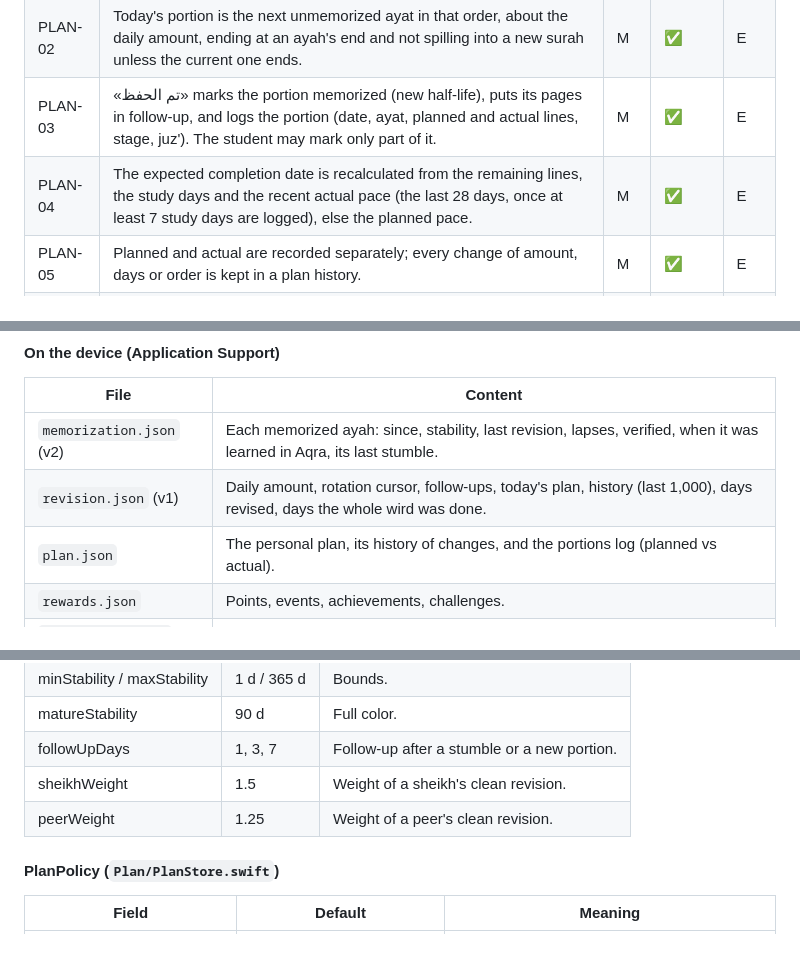
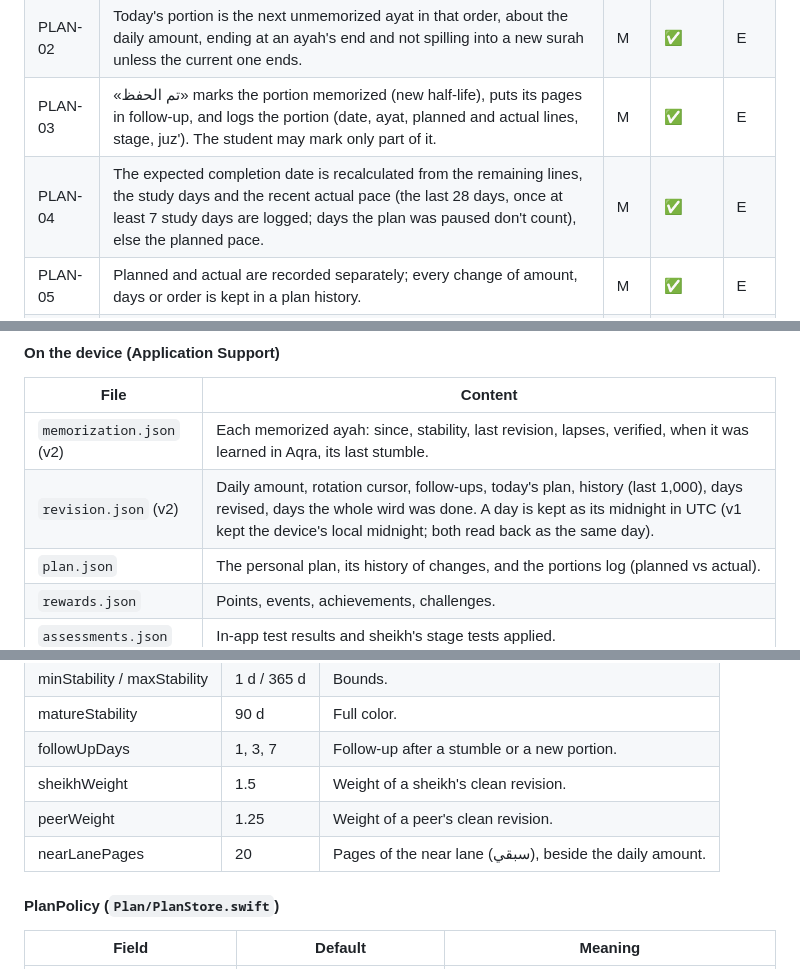
Before and after one commit to Azzam-Alrashed/Aqra, a Markdown page: docs/SRS.md, 3 parts joined by grey strips. Drawn GitHub-style.

```diff
--- a/docs/SRS.md
+++ b/docs/SRS.md
@@ -492,7 +495,7 @@ opens on the setup or the home.
 | PLAN-01 | The student sets a daily new amount (from ¼ to 2½ pages, a quarter page at a time, measured in Mushaf lines), study weekdays, and the order (from the end of the Mushaf or from its beginning); the default order continues from what's already memorized. | M | ✅ | E |
 | PLAN-02 | Today's portion is the next unmemorized ayat in that order, about the daily amount, ending at an ayah's end and not spilling into a new surah unless the current one ends. | M | ✅ | E |
 | PLAN-03 | «تم الحفظ» marks the portion memorized (new half-life), puts its pages in follow-up, and logs the portion (date, ayat, planned and actual lines, stage, juz'). The student may mark only part of it. | M | ✅ | E |
-| PLAN-04 | The expected completion date is recalculated from the remaining lines, the study days and the recent actual pace (the last 28 days, once at least 7 study days are logged), else the planned pace. | M | ✅ | E |
+| PLAN-04 | The expected completion date is recalculated from the remaining lines, the study days and the recent actual pace (the last 28 days, once at least 7 study days are logged; days the plan was paused don't count), else the planned pace. | M | ✅ | E |
 | PLAN-05 | Planned and actual are recorded separately; every change of amount, days or order is kept in a plan history. | M | ✅ | E |
 | PLAN-06 | No portion is due on a non-study day; a missed study day doesn't double the next. | M | ✅ | E, R |
 | PLAN-07 | The plan can be paused and resumed. | C | ✅ | P |
@@ -616,7 +619,7 @@ opens on the setup or the home.
 | File | Content |
 |---|---|
 | `memorization.json` (v2) | Each memorized ayah: since, stability, last revision, lapses, verified, when it was learned in Aqra, its last stumble. |
-| `revision.json` (v1) | Daily amount, rotation cursor, follow-ups, today's plan, history (last 1,000), days revised, days the whole wird was done. |
+| `revision.json` (v2) | Daily amount, rotation cursor, follow-ups, today's plan, history (last 1,000), days revised, days the whole wird was done. A day is kept as its midnight in UTC (v1 kept the device's local midnight; both read back as the same day). |
 | `plan.json` | The personal plan, its history of changes, and the portions log (planned vs actual). |
 | `rewards.json` | Points, events, achievements, challenges. |
 | `assessments.json` | In-app test results and sheikh's stage tests applied. |
@@ -686,6 +689,7 @@ Every number below is a default, kept in one place in code, and open to tuning w
 | followUpDays | 1, 3, 7 | Follow-up after a stumble or a new portion. |
 | sheikhWeight | 1.5 | Weight of a sheikh's clean revision. |
 | peerWeight | 1.25 | Weight of a peer's clean revision. |
+| nearLanePages | 20 | Pages of the near lane (سبقي), beside the daily amount. |
 
 #### PlanPolicy (`Plan/PlanStore.swift`)
 
```
Also changed, not shown: other parts of docs/SRS.md (+8 -5 lines), docs/REVISION.md (+20 -6 lines).
